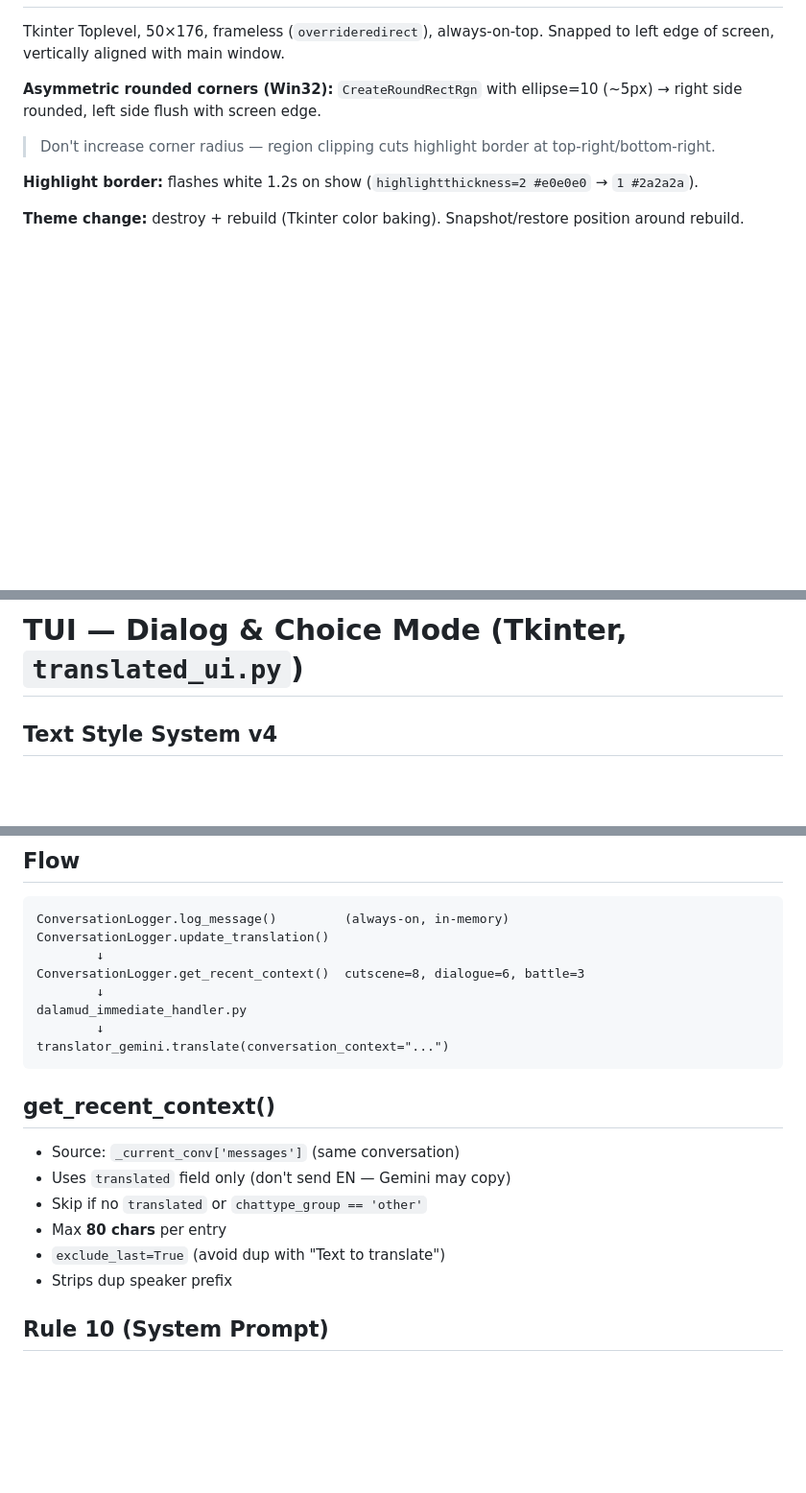
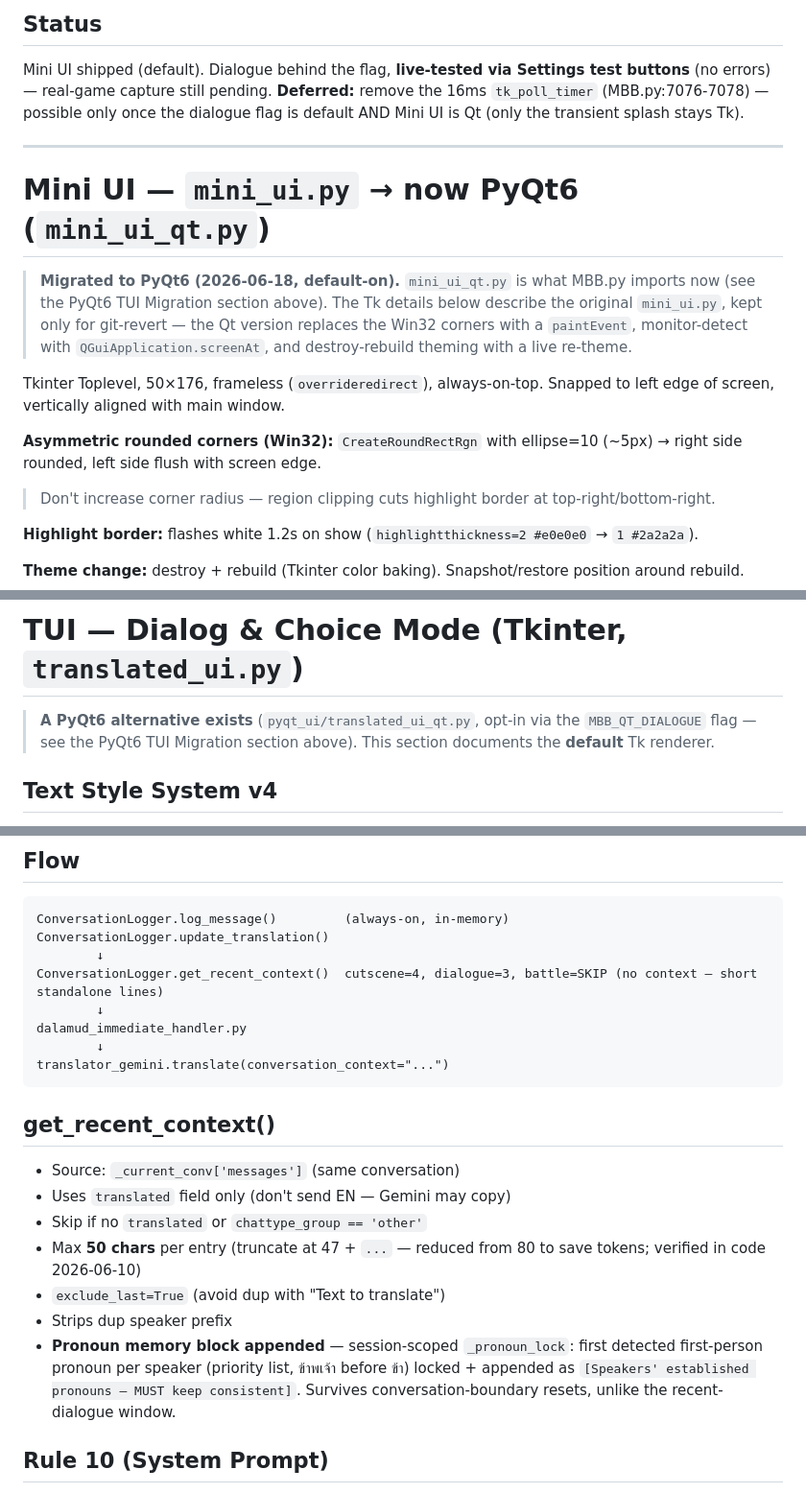
Before and after one commit to iarcanar/MBB_Dalamud, a Markdown page: claude.md, 3 parts joined by grey strips. Shown at 96% size. GitHub-like rendering; blank space fills up the shorter version.

```diff
--- a/claude.md
+++ b/claude.md
@@ -215,3 +273,18 @@ Shadow: blur 24→16, alpha 160→60 (when glass on).
+## Status
+Mini UI shipped (default). Dialogue behind the flag, **live-tested via Settings
+test buttons** (no errors) — real-game capture still pending. **Deferred:** remove
+the 16ms `tk_poll_timer` (MBB.py:7076-7078) — possible only once the dialogue flag
+is default AND Mini UI is Qt (only the transient splash stays Tk).
+
+---
+
+# Mini UI — `mini_ui.py` → now PyQt6 (`mini_ui_qt.py`)
+
+> **Migrated to PyQt6 (2026-06-18, default-on).** `mini_ui_qt.py` is what MBB.py
+> imports now (see the PyQt6 TUI Migration section above). The Tk details below
+> describe the original `mini_ui.py`, kept only for git-revert — the Qt version
+> replaces the Win32 corners with a `paintEvent`, monitor-detect with
+> `QGuiApplication.screenAt`, and destroy-rebuild theming with a live re-theme.
 
 Tkinter Toplevel, 50×176, frameless (`overrideredirect`), always-on-top.
 Snapped to left edge of screen, vertically aligned with main window.
@@ -229,6 +302,10 @@ Snapped to left edge of screen, vertically aligned with main window.
 ---
 
 # TUI — Dialog & Choice Mode (Tkinter, `translated_ui.py`)
+
+> **A PyQt6 alternative exists** (`pyqt_ui/translated_ui_qt.py`, opt-in via the
+> `MBB_QT_DIALOGUE` flag — see the PyQt6 TUI Migration section above). This
+> section documents the **default** Tk renderer.
 
 ## Text Style System v4
 
@@ -839,7 +916,7 @@ Inject recent Thai translations into Gemini prompt for consistency (pronouns, ho
 ConversationLogger.log_message()         (always-on, in-memory)
 ConversationLogger.update_translation()
         ↓
-ConversationLogger.get_recent_context()  cutscene=8, dialogue=6, battle=3
+ConversationLogger.get_recent_context()  cutscene=4, dialogue=3, battle=SKIP (no context — short standalone lines)
         ↓
 dalamud_immediate_handler.py
         ↓
@@ -851,9 +928,10 @@ translator_gemini.translate(conversation_context="...")
 - Source: `_current_conv['messages']` (same conversation)
 - Uses `translated` field only (don't send EN — Gemini may copy)
 - Skip if no `translated` or `chattype_group == 'other'`
-- Max **80 chars** per entry
+- Max **50 chars** per entry (truncate at 47 + `...` — reduced from 80 to save tokens; verified in code 2026-06-10)
 - `exclude_last=True` (avoid dup with "Text to translate")
 - Strips dup speaker prefix
+- **Pronoun memory block appended** — session-scoped `_pronoun_lock`: first detected first-person pronoun per speaker (priority list, ข้าพเจ้า before ข้า) locked + appended as `[Speakers' established pronouns — MUST keep consistent]`. Survives conversation-boundary resets, unlike the recent-dialogue window.
 
 ## Rule 10 (System Prompt)
 
```
Also changed, not shown: other parts of claude.md (+59 -1 lines).
